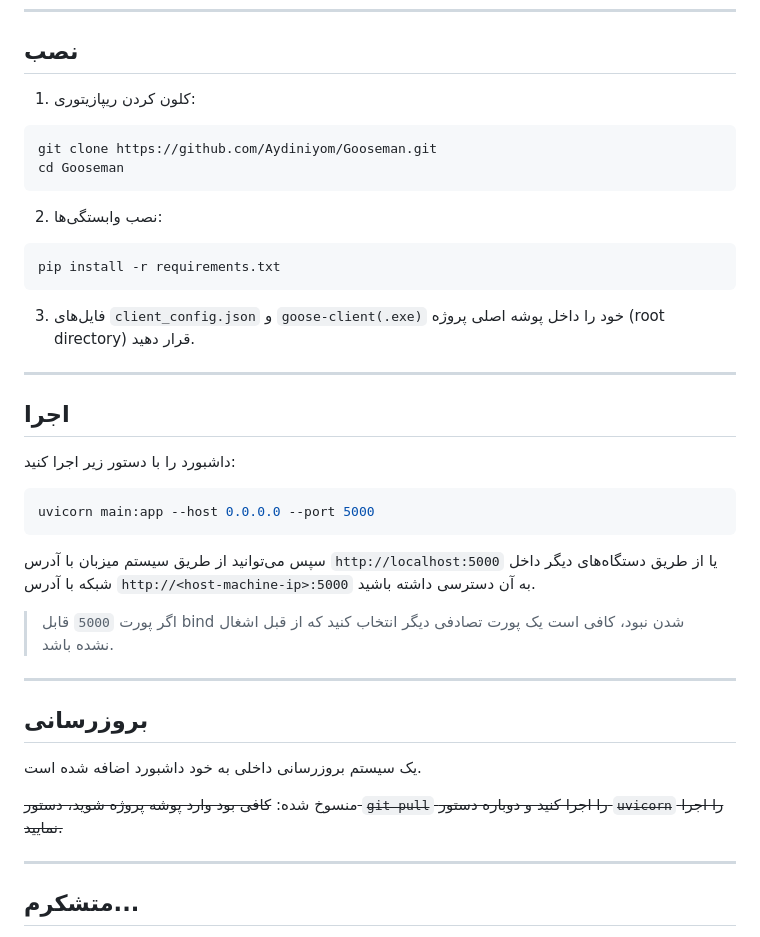
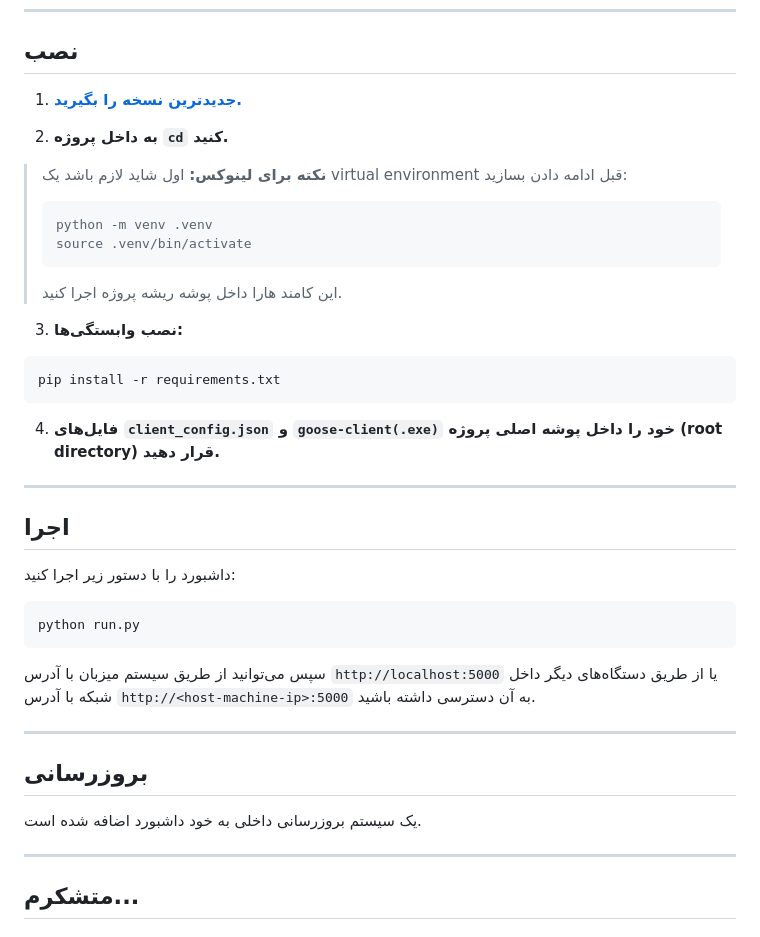
Before and after one commit to ahmadreza-hajtalebi/Gooseman, a Markdown page: README-fa.md, the part around the change. Drawn GitHub-style.

Commit message:
Updated README.md's

````diff
--- a/README-fa.md
+++ b/README-fa.md
@@ -60,20 +60,26 @@
 
 ## نصب
 
-1. کلون کردن ریپازیتوری:
+1. [**جدیدترین نسخه را بگیرید.**](https://github.com/Aydiniyom/Gooseman/releases/latest)
 
-```bash
-git clone https://github.com/Aydiniyom/Gooseman.git
-cd Gooseman
-```
+2. **به داخل پروژه `cd` کنید.**
 
-2. نصب وابستگی‌ها:
+> **نکته برای لینوکس:** اول شاید لازم باشد یک virtual environment قبل ادامه دادن بسازید:
+>
+> ```bash
+> python -m venv .venv
+> source .venv/bin/activate
+> ```
+>
+> این کامند هارا داخل پوشه ریشه پروژه اجرا کنید.
+
+3. **نصب وابستگی‌ها:**
 
 ```bash
 pip install -r requirements.txt
 ```
 
-3. فایل‌های `client_config.json` و `goose-client(.exe)` خود را داخل پوشه اصلی پروژه (root directory) قرار دهید.
+4. **فایل‌های `client_config.json` و `goose-client(.exe)` خود را داخل پوشه اصلی پروژه (root directory) قرار دهید.**
 
 ---
 
@@ -82,20 +88,16 @@ pip install -r requirements.txt
 داشبورد را با دستور زیر اجرا کنید:
 
 ```bash
-uvicorn main:app --host 0.0.0.0 --port 5000
+python run.py
 ```
 
 سپس می‌توانید از طریق سیستم میزبان با آدرس `http://localhost:5000` یا از طریق دستگاه‌های دیگر داخل شبکه با آدرس `http://<host-machine-ip>:5000` به آن دسترسی داشته باشید.
-
-> اگر پورت `5000` قابل bind شدن نبود، کافی است یک پورت تصادفی دیگر انتخاب کنید که از قبل اشغال نشده باشد.
 
 ---
 
 ## بروزرسانی
 
 یک سیستم بروزرسانی داخلی به خود داشبورد اضافه شده است.
-
-منسوخ شده: ~~کافی بود وارد پوشه پروژه شوید، دستور `git pull` را اجرا کنید و دوباره دستور `uvicorn` را اجرا نمایید.~~
 
 ---
 
````
Also changed, not shown: README.md (+14 -14 lines).
